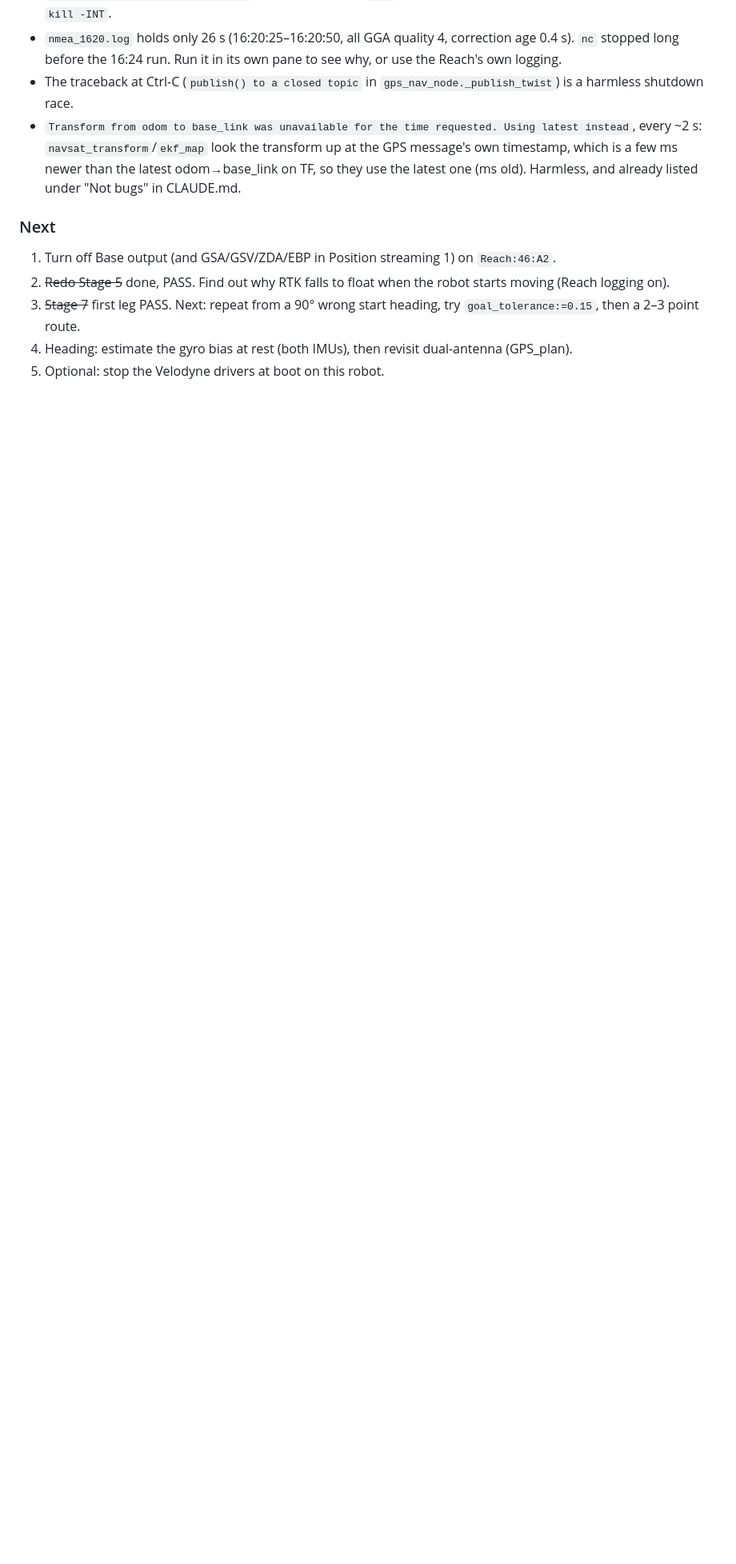
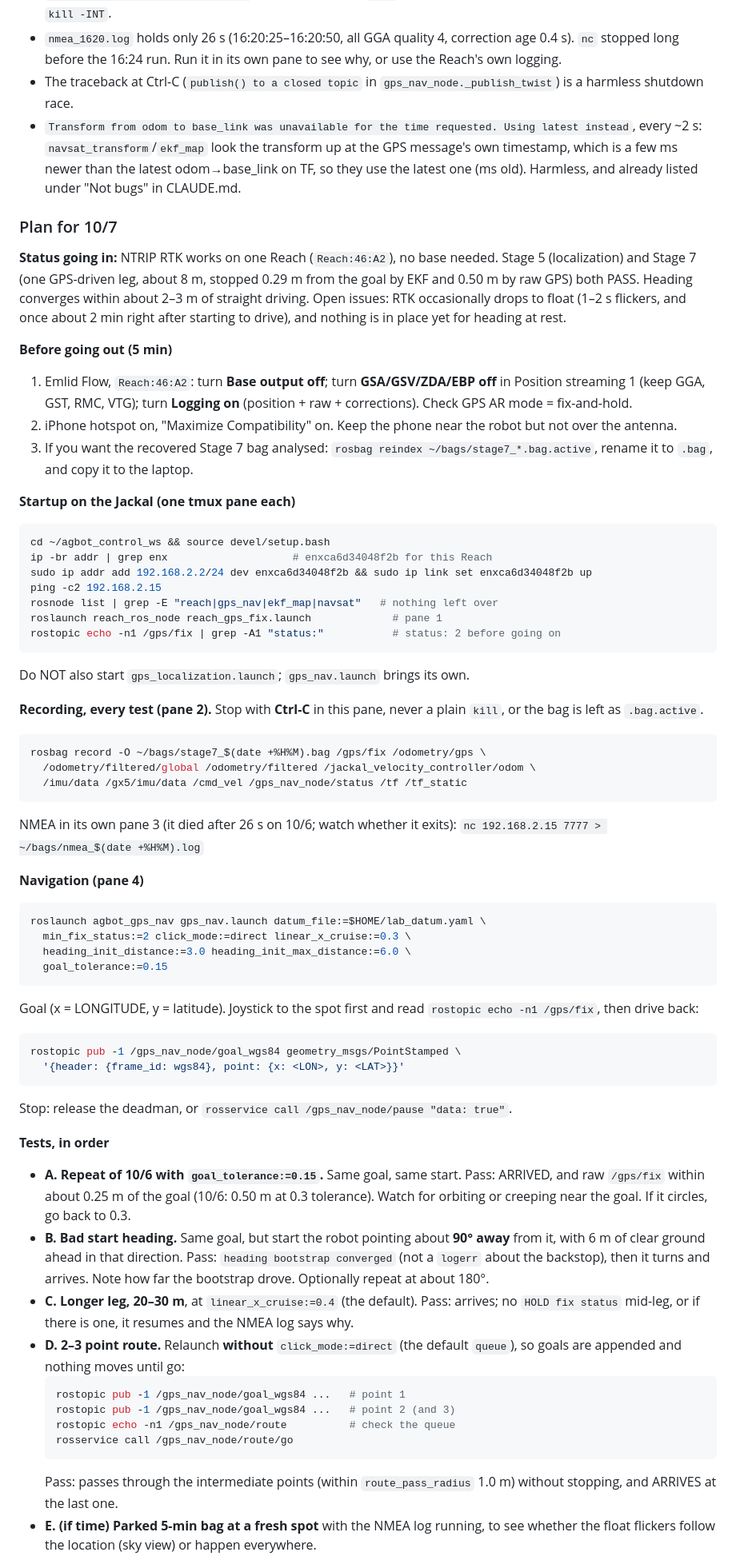
Before and after one commit to WeiChien5241/agbot-control-ws, a Markdown page: GPS_testing_10-05.md, the part around one of its changes. Shown at 80% size. GitHub-like rendering; blank space fills up the shorter version.

Commit message:
Add the 10/7 GPS field test plan to the testing notes
Co-Authored-By: Claude Opus 5.5 <noreply@anthropic.com>

````diff
--- a/GPS_testing_10-05.md
+++ b/GPS_testing_10-05.md
@@ -421,9 +421,85 @@ Housekeeping:
   than the latest odom→base_link on TF, so they use the latest one (ms old).
   Harmless, and already listed under "Not bugs" in CLAUDE.md.
 
-### Next
-1. Turn off Base output (and GSA/GSV/ZDA/EBP in Position streaming 1) on `Reach:46:A2`.
-2. ~~Redo Stage 5~~ done, PASS. Find out why RTK falls to float when the robot starts moving (Reach logging on).
-3. ~~Stage 7~~ first leg PASS. Next: repeat from a 90° wrong start heading, try `goal_tolerance:=0.15`, then a 2–3 point route.
-4. Heading: estimate the gyro bias at rest (both IMUs), then revisit dual-antenna (GPS_plan).
-5. Optional: stop the Velodyne drivers at boot on this robot.
+### Plan for 10/7
+
+**Status going in:** NTRIP RTK works on one Reach (`Reach:46:A2`), no base
+needed. Stage 5 (localization) and Stage 7 (one GPS-driven leg, about 8 m,
+stopped 0.29 m from the goal by EKF and 0.50 m by raw GPS) both PASS. Heading
+converges within about 2–3 m of straight driving. Open issues: RTK
+occasionally drops to float (1–2 s flickers, and once about 2 min right after
+starting to drive), and nothing is in place yet for heading at rest.
+
+**Before going out (5 min)**
+1. Emlid Flow, `Reach:46:A2`: turn **Base output off**; turn **GSA/GSV/ZDA/EBP
+   off** in Position streaming 1 (keep GGA, GST, RMC, VTG); turn **Logging on**
+   (position + raw + corrections). Check GPS AR mode = fix-and-hold.
+2. iPhone hotspot on, "Maximize Compatibility" on. Keep the phone near the
+   robot but not over the antenna.
+3. If you want the recovered Stage 7 bag analysed: `rosbag reindex
+   ~/bags/stage7_*.bag.active`, rename it to `.bag`, and copy it to the laptop.
+
+**Startup on the Jackal (one tmux pane each)**
+```bash
+cd ~/agbot_control_ws && source devel/setup.bash
+ip -br addr | grep enx                    # enxca6d34048f2b for this Reach
+sudo ip addr add 192.168.2.2/24 dev enxca6d34048f2b && sudo ip link set enxca6d34048f2b up
+ping -c2 192.168.2.15
+rosnode list | grep -E "reach|gps_nav|ekf_map|navsat"   # nothing left over
+roslaunch reach_ros_node reach_gps_fix.launch             # pane 1
+rostopic echo -n1 /gps/fix | grep -A1 "status:"           # status: 2 before going on
+```
+Do NOT also start `gps_localization.launch`; `gps_nav.launch` brings its own.
+
+**Recording, every test (pane 2).** Stop with **Ctrl-C** in this pane, never a
+plain `kill`, or the bag is left as `.bag.active`.
+```bash
+rosbag record -O ~/bags/stage7_$(date +%H%M).bag /gps/fix /odometry/gps \
+  /odometry/filtered/global /odometry/filtered /jackal_velocity_controller/odom \
+  /imu/data /gx5/imu/data /cmd_vel /gps_nav_node/status /tf /tf_static
+```
+NMEA in its own pane 3 (it died after 26 s on 10/6; watch whether it exits):
+`nc 192.168.2.15 7777 > ~/bags/nmea_$(date +%H%M).log`
+
+**Navigation (pane 4)**
+```bash
+roslaunch agbot_gps_nav gps_nav.launch datum_file:=$HOME/lab_datum.yaml \
+  min_fix_status:=2 click_mode:=direct linear_x_cruise:=0.3 \
+  heading_init_distance:=3.0 heading_init_max_distance:=6.0 \
+  goal_tolerance:=0.15
+```
+Goal (x = LONGITUDE, y = latitude). Joystick to the spot first and read
+`rostopic echo -n1 /gps/fix`, then drive back:
+```bash
+rostopic pub -1 /gps_nav_node/goal_wgs84 geometry_msgs/PointStamped \
+  '{header: {frame_id: wgs84}, point: {x: <LON>, y: <LAT>}}'
+```
+Stop: release the deadman, or `rosservice call /gps_nav_node/pause "data: true"`.
+
+**Tests, in order**
+- **A. Repeat of 10/6 with `goal_tolerance:=0.15`.** Same goal, same start.
+  Pass: ARRIVED, and raw `/gps/fix` within about 0.25 m of the goal (10/6:
+  0.50 m at 0.3 tolerance). Watch for orbiting or creeping near the goal. If it
+  circles, go back to 0.3.
+- **B. Bad start heading.** Same goal, but start the robot pointing about **90°
+  away** from it, with 6 m of clear ground ahead in that direction. Pass:
+  `heading bootstrap converged` (not a `logerr` about the backstop), then it
+  turns and arrives. Note how far the bootstrap drove. Optionally repeat at
+  about 180°.
+- **C. Longer leg, 20–30 m**, at `linear_x_cruise:=0.4` (the default). Pass:
+  arrives; no `HOLD fix status` mid-leg, or if there is one, it resumes and
+  the NMEA log says why.
+- **D. 2–3 point route.** Relaunch **without** `click_mode:=direct` (the
+  default `queue`), so goals are appended and nothing moves until go:
+  ```bash
+  rostopic pub -1 /gps_nav_node/goal_wgs84 ...   # point 1
+  rostopic pub -1 /gps_nav_node/goal_wgs84 ...   # point 2 (and 3)
+  rostopic echo -n1 /gps_nav_node/route          # check the queue
+  rosservice call /gps_nav_node/route/go
+  ```
+  Pass: passes through the intermediate points (within `route_pass_radius`
+  1.0 m) without stopping, and ARRIVES at the last one.
+- **E. (if time) Parked 5-min bag at a fresh spot** with the NMEA log running,
+  to see whether the float flickers follow the location (sky view) or happen
+  everywhere.
+
````
Also changed, not shown: other parts of GPS_testing_10-05.md (+12 -0 lines).
